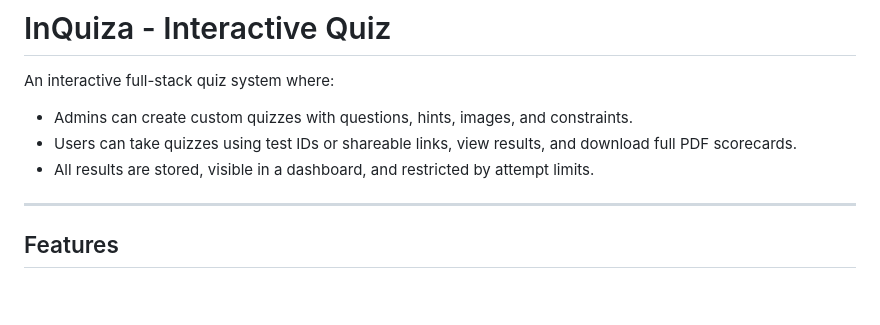
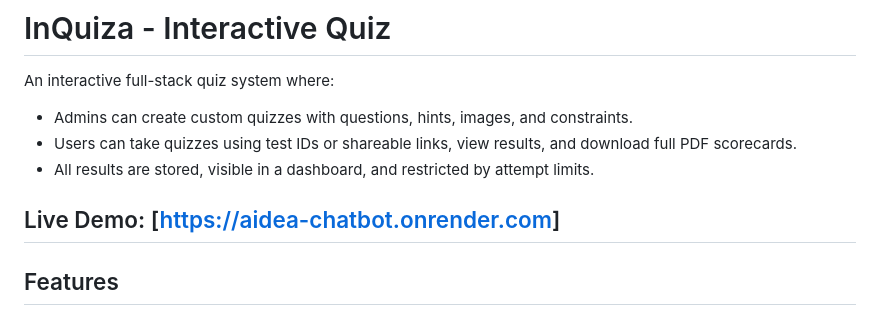
Before and after one commit to EswarReddyBoyi/Interactive-Quiz, a Markdown page: README.md, the part around the change. Rendered like a GitHub page; blank space fills up the shorter version.

```diff
--- a/README.md
+++ b/README.md
@@ -5,6 +5,7 @@ An interactive full-stack quiz system where:
 -  Users can take quizzes using test IDs or shareable links, view results, and download full PDF scorecards.
 -  All results are stored, visible in a dashboard, and restricted by attempt limits.
 
+Live Demo: [[https://aidea-chatbot.onrender.com](https://inquiza.netlify.app)]
 ---
 
 ## Features
```
